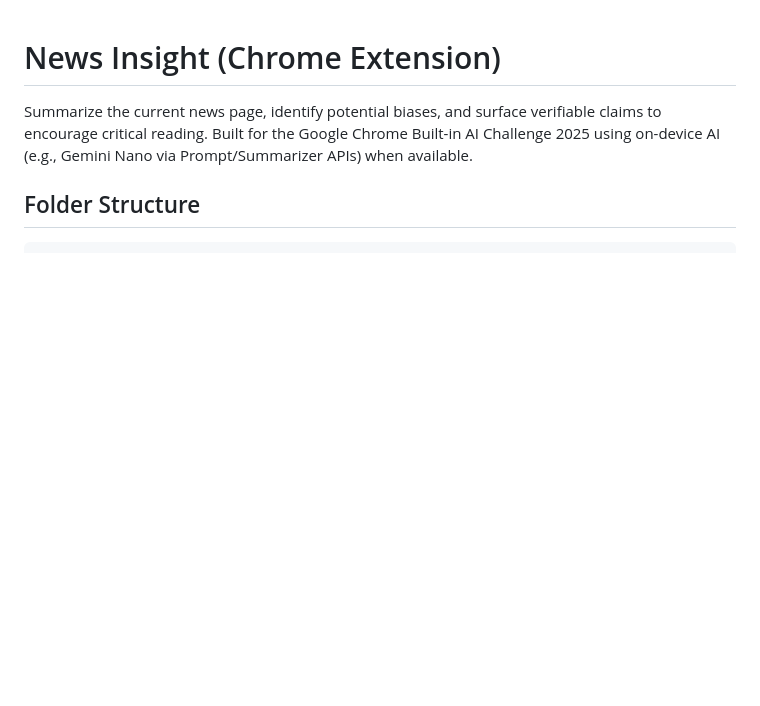
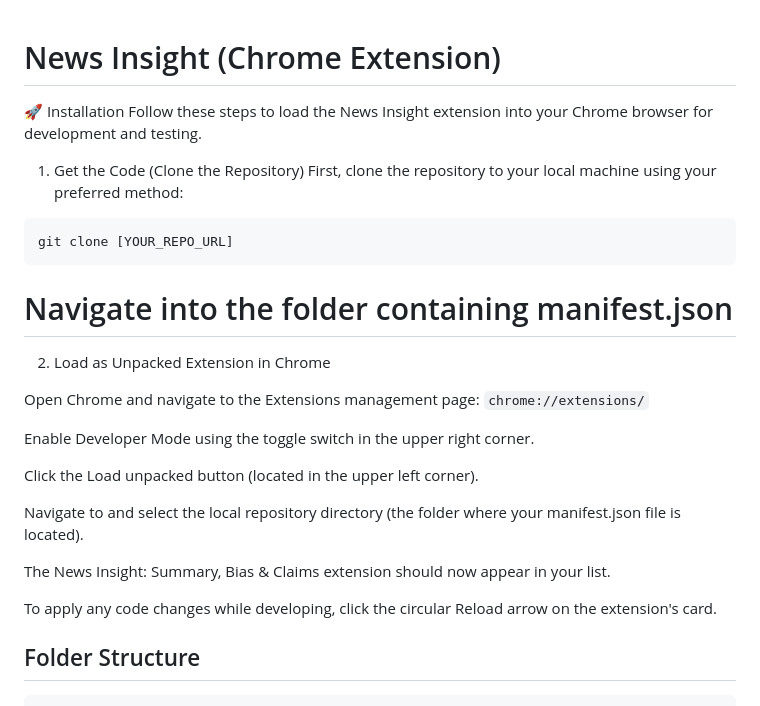
Before and after one commit to opensourcepundits/unbias, a Markdown page: README.md, the part around the change. Drawn GitHub-style; blank space fills up the shorter version.

Commit message:
Update README to include detailed installation instructions for the News Insight Chrome extension, enhancing clarity for developers setting up the project.

````diff
--- a/README.md
+++ b/README.md
@@ -1,6 +1,33 @@
 # News Insight (Chrome Extension)
 
-Summarize the current news page, identify potential biases, and surface verifiable claims to encourage critical reading. Built for the Google Chrome Built-in AI Challenge 2025 using on-device AI (e.g., Gemini Nano via Prompt/Summarizer APIs) when available.
+
+🚀 Installation
+Follow these steps to load the News Insight extension into your Chrome browser for development and testing.
+
+1. Get the Code (Clone the Repository)
+First, clone the repository to your local machine using your preferred method:
+
+```
+git clone [YOUR_REPO_URL]
+```
+
+# Navigate into the folder containing manifest.json
+2. Load as Unpacked Extension in Chrome
+
+Open Chrome and navigate to the Extensions management page: ```chrome://extensions/```
+
+Enable Developer Mode using the toggle switch in the upper right corner.
+
+Click the Load unpacked button (located in the upper left corner).
+
+Navigate to and select the local repository directory (the folder where your manifest.json file is located).
+
+The News Insight: Summary, Bias & Claims extension should now appear in your list.
+
+
+To apply any code changes while developing, click the circular Reload arrow on the extension's card.
+
+
 
 ## Folder Structure
 
````
